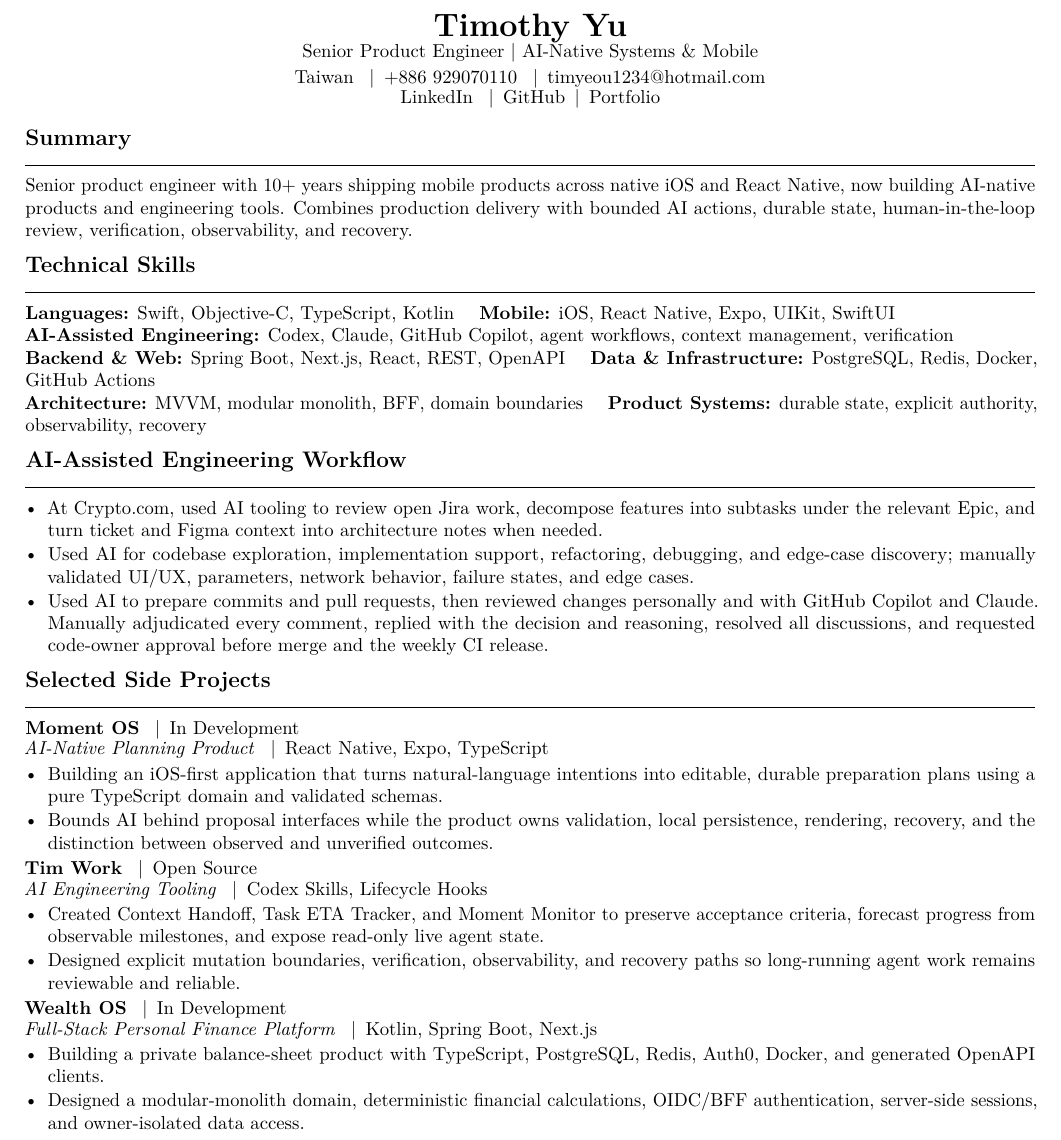
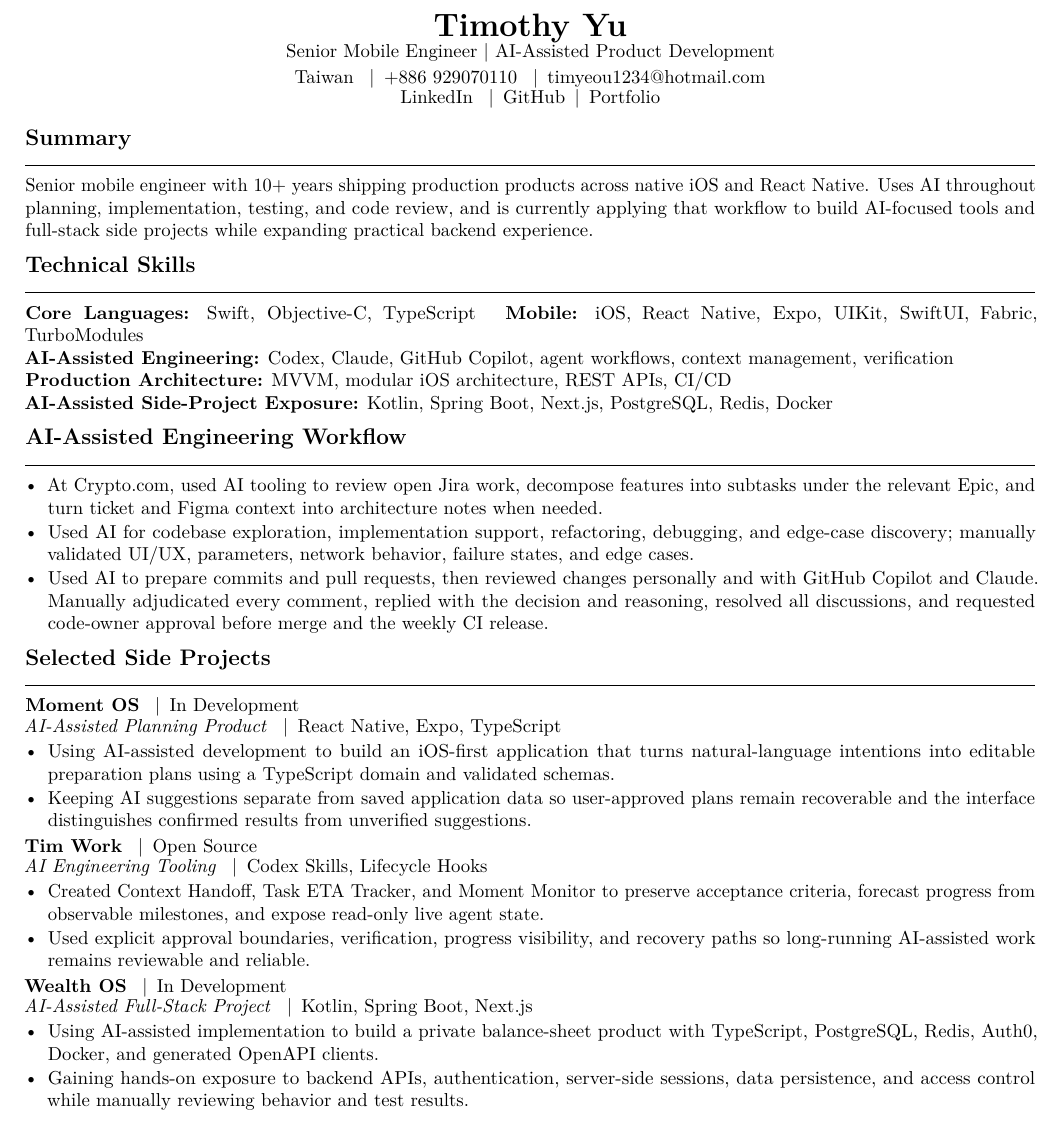
Before and after one commit to timyeou1234/resume, a LaTeX CV (resumes/ai.tex, which reads sections/projects-ai.tex, sections/skills/ai.tex, sections/summary/ai.tex): part of page 1 of 2, cut so that both start at the same text. Compiled offline with pdfLaTeX; a LaTeX package or settings file that is missing is left out.

Commit message:
Clarify AI-assisted project experience

```diff
--- a/resumes/ai.tex
+++ b/resumes/ai.tex
@@ -1,15 +1,15 @@
 \documentclass[10pt]{article}
 \input{config/base}
 \newcommand{\VariantLabel}{AI Company}
-\renewcommand{\ResumeTagline}{Senior Product Engineer | AI-Native Systems \& Mobile}
+\renewcommand{\ResumeTagline}{Senior Mobile Engineer | AI-Assisted Product Development}
 \renewcommand{\ResumeWebsite}{Portfolio}
 \renewcommand{\ResumeWebsiteURL}{https://timyeou1234.github.io/resume/}
 \input{config/company-loader}
 \input{config/metadata}
 \hypersetup{
   pdftitle={Timothy Yu - AI Company Resume},
-  pdfsubject={Senior Product Engineer resume for AI-native product teams},
-  pdfkeywords={AI-native systems, AI-assisted engineering, Codex, React Native, TypeScript, iOS, Kotlin, Spring Boot}
+  pdfsubject={Senior Mobile Engineer resume for AI product teams},
+  pdfkeywords={AI-assisted engineering, Codex, React Native, TypeScript, iOS, side projects}
 }
 
 \begin{document}
--- a/sections/projects-ai.tex
+++ b/sections/projects-ai.tex
@@ -1,19 +1,19 @@
 \section{Selected Side Projects}
 
-\resumeRole{Moment OS}{In Development}{AI-Native Planning Product}{React Native, Expo, TypeScript}
+\resumeRole{Moment OS}{In Development}{AI-Assisted Planning Product}{React Native, Expo, TypeScript}
 \begin{itemize}
-  \resumeBullet{Building an iOS-first application that turns natural-language intentions into editable, durable preparation plans using a pure TypeScript domain and validated schemas.}
-  \resumeBullet{Bounds AI behind proposal interfaces while the product owns validation, local persistence, rendering, recovery, and the distinction between observed and unverified outcomes.}
+  \resumeBullet{Using AI-assisted development to build an iOS-first application that turns natural-language intentions into editable preparation plans using a TypeScript domain and validated schemas.}
+  \resumeBullet{Keeping AI suggestions separate from saved application data so user-approved plans remain recoverable and the interface distinguishes confirmed results from unverified suggestions.}
 \end{itemize}
 
 \resumeRole{Tim Work}{Open Source}{AI Engineering Tooling}{Codex Skills, Lifecycle Hooks}
 \begin{itemize}
   \resumeBullet{Created Context Handoff, Task ETA Tracker, and Moment Monitor to preserve acceptance criteria, forecast progress from observable milestones, and expose read-only live agent state.}
-  \resumeBullet{Designed explicit mutation boundaries, verification, observability, and recovery paths so long-running agent work remains reviewable and reliable.}
+  \resumeBullet{Used explicit approval boundaries, verification, progress visibility, and recovery paths so long-running AI-assisted work remains reviewable and reliable.}
 \end{itemize}
 
-\resumeRole{Wealth OS}{In Development}{Full-Stack Personal Finance Platform}{Kotlin, Spring Boot, Next.js}
+\resumeRole{Wealth OS}{In Development}{AI-Assisted Full-Stack Project}{Kotlin, Spring Boot, Next.js}
 \begin{itemize}
-  \resumeBullet{Building a private balance-sheet product with TypeScript, PostgreSQL, Redis, Auth0, Docker, and generated OpenAPI clients.}
-  \resumeBullet{Designed a modular-monolith domain, deterministic financial calculations, OIDC/BFF authentication, server-side sessions, and owner-isolated data access.}
+  \resumeBullet{Using AI-assisted implementation to build a private balance-sheet product with TypeScript, PostgreSQL, Redis, Auth0, Docker, and generated OpenAPI clients.}
+  \resumeBullet{Gaining hands-on exposure to backend APIs, authentication, server-side sessions, data persistence, and access control while manually reviewing behavior and test results.}
 \end{itemize}
--- a/sections/skills/ai.tex
+++ b/sections/skills/ai.tex
@@ -1,8 +1,6 @@
 \section{Technical Skills}
-\textbf{Languages:} Swift, Objective-C, TypeScript, Kotlin \quad
-\textbf{Mobile:} iOS, React Native, Expo, UIKit, SwiftUI\\
+\textbf{Core Languages:} Swift, Objective-C, TypeScript \quad
+\textbf{Mobile:} iOS, React Native, Expo, UIKit, SwiftUI, Fabric, TurboModules\\
 \textbf{AI-Assisted Engineering:} Codex, Claude, GitHub Copilot, agent workflows, context management, verification\\
-\textbf{Backend \& Web:} Spring Boot, Next.js, React, REST, OpenAPI \quad
-\textbf{Data \& Infrastructure:} PostgreSQL, Redis, Docker, GitHub Actions\\
-\textbf{Architecture:} MVVM, modular monolith, BFF, domain boundaries \quad
-\textbf{Product Systems:} durable state, explicit authority, observability, recovery
+\textbf{Production Architecture:} MVVM, modular iOS architecture, REST APIs, CI/CD\\
+\textbf{AI-Assisted Side-Project Exposure:} Kotlin, Spring Boot, Next.js, PostgreSQL, Redis, Docker
--- a/sections/summary/ai.tex
+++ b/sections/summary/ai.tex
@@ -1,5 +1,5 @@
 \section{Summary}
-Senior product engineer with 10+ years shipping mobile products across native iOS and
-React Native, now building AI-native products and engineering tools. Combines production
-delivery with bounded AI actions, durable state, human-in-the-loop review, verification,
-observability, and recovery.
+Senior mobile engineer with 10+ years shipping production products across native iOS and
+React Native. Uses AI throughout planning, implementation, testing, and code review, and is
+currently applying that workflow to build AI-focused tools and full-stack side projects while
+expanding practical backend experience.
```
Also changed, not shown: RESUME_GUIDELINES.md (+3 -2 lines), source/resume.md (+7 -7 lines), CHANGELOG.md.
